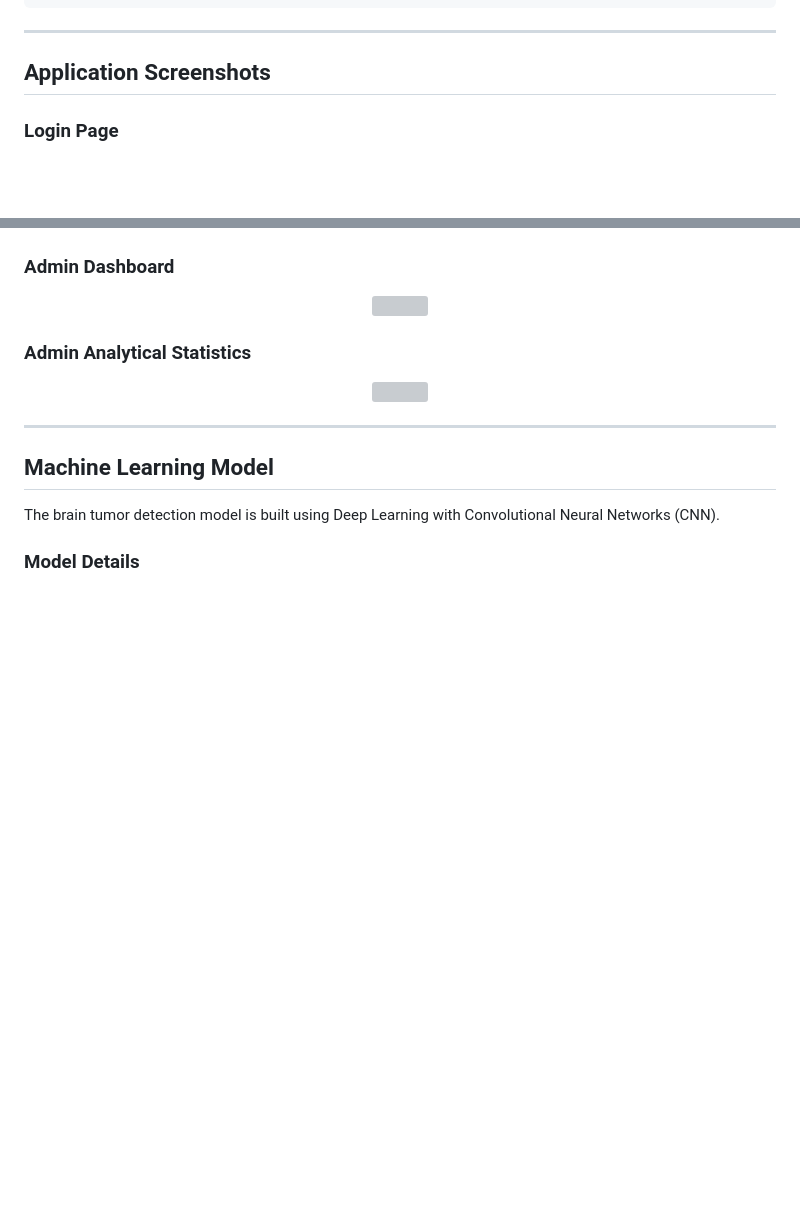
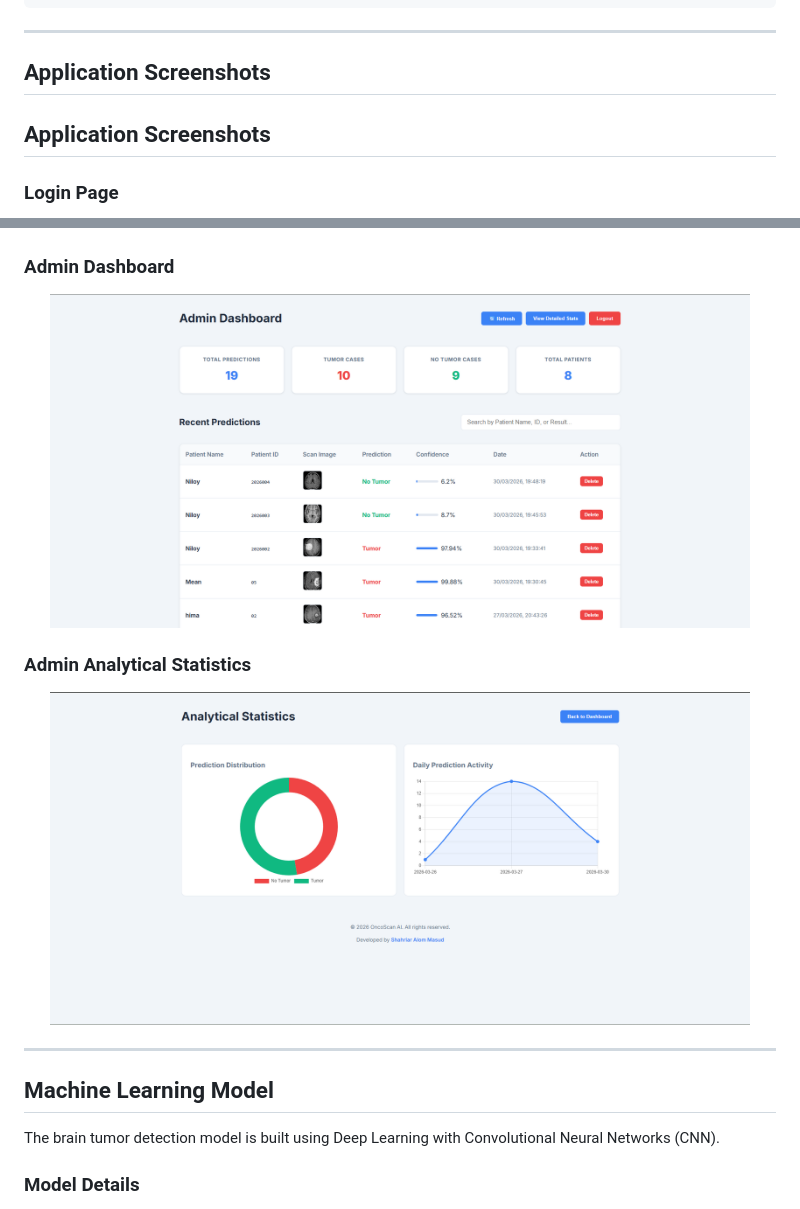
Before and after one commit to Masud744/oncoscan-ai, a Markdown page: README.md, 2 parts joined by grey strips. GitHub-like rendering; blank space fills up the shorter version; grey boxes are pictures that could not be loaded.

Commit message:
Fix README image paths

```diff
--- a/README.md
+++ b/README.md
@@ -122,6 +122,8 @@ oncoscan-ai/
 
 ## Application Screenshots
 
+## Application Screenshots
+
 ### Login Page
 
 <p align="center">
@@ -155,13 +157,13 @@ oncoscan-ai/
 ### Admin Dashboard
 
 <p align="center">
-  <img src="Images/Admin_dashboard.png" width="700"/>
+  <img src="Images/admin_dashboard.png" width="700"/>
 </p>
 
 ### Admin Analytical Statistics
 
 <p align="center">
-  <img src="Images/Admin_analytics.png" width="700"/>
+  <img src="Images/Admin_analytical_statistics.png" width="700"/>
 </p>
 
 ---
```
